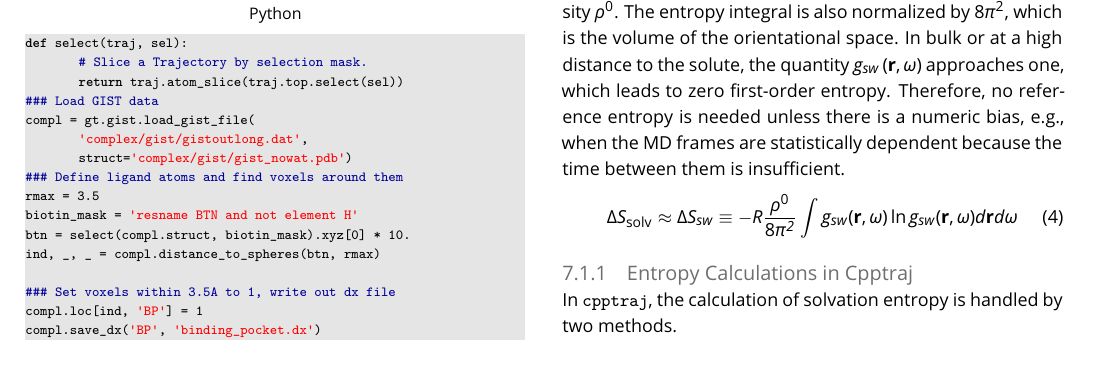
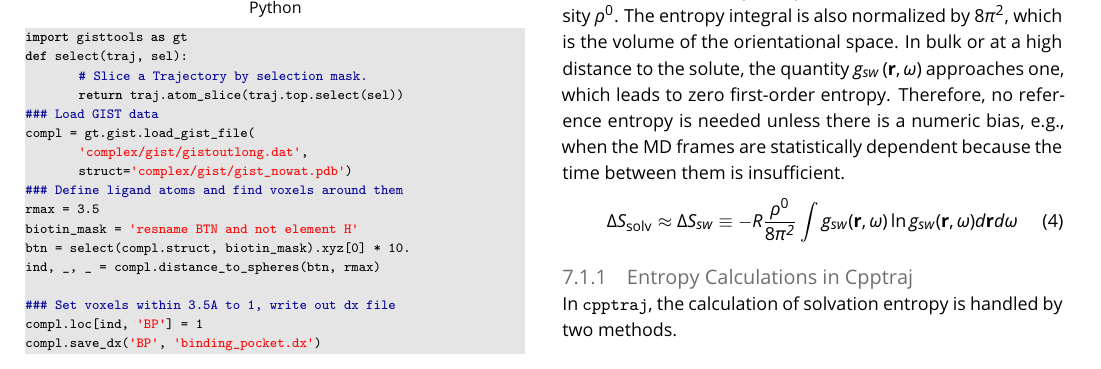
Before and after one commit to liedllab/gist-tutorial, a LaTeX document (manuscript/manuscript.tex): part of page 15 of 21, cut so that both start at the same text. Compiled offline with pdfLaTeX.

Commit message:
Added gisttools import to codeblock

```diff
--- a/manuscript/manuscript.tex
+++ b/manuscript/manuscript.tex
@@ -1151,6 +1151,7 @@ For example, voxels that are part of the binding pocket can be defined using a l
 In section~\ref{sec:binding_contributions} we show how to integrate over regions such as the binding pocket. To visualize the considered region, we can create a OpenDX file where we set the considered voxels to 1 and all others to 0. Here, we show what this would look like for a radius of \SI{3.5}{\angstrom} around the heavy atoms of biotin.
 
 \begin{lstlisting}[style=python]
+import gisttools as gt
 def select(traj, sel):
 	# Slice a Trajectory by selection mask.
 	return traj.atom_slice(traj.top.select(sel))
```
